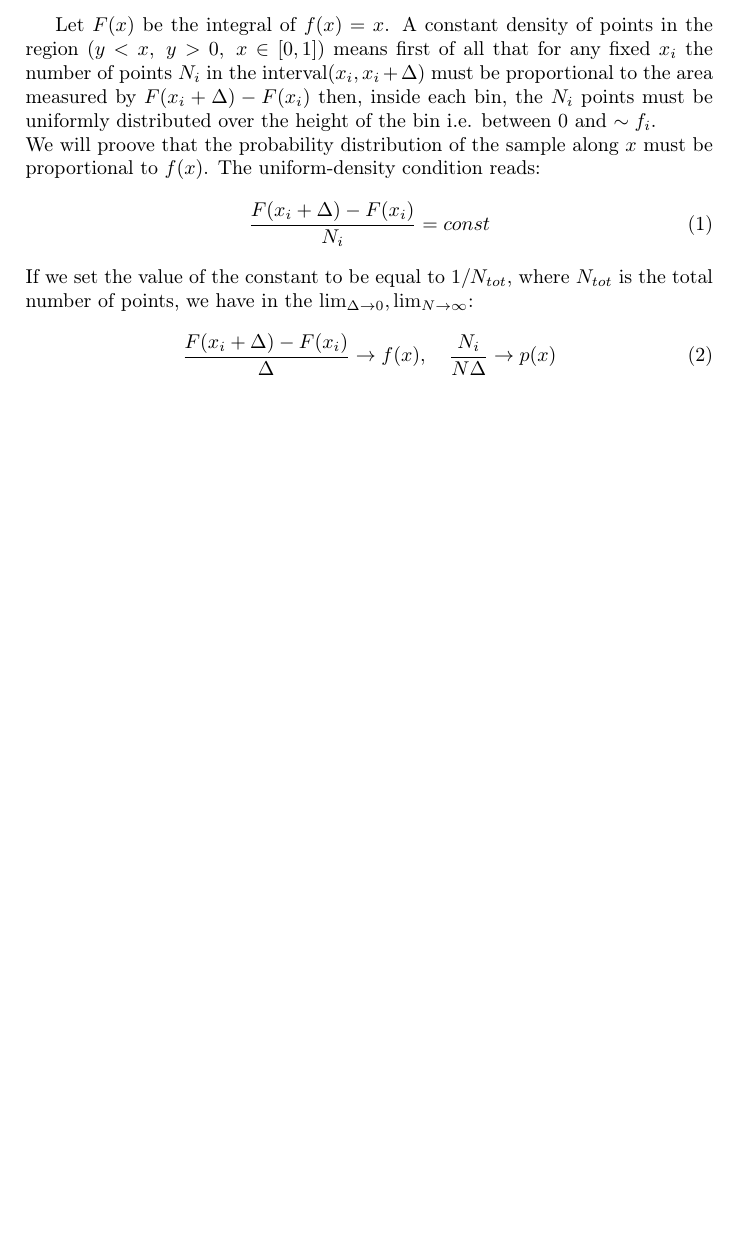
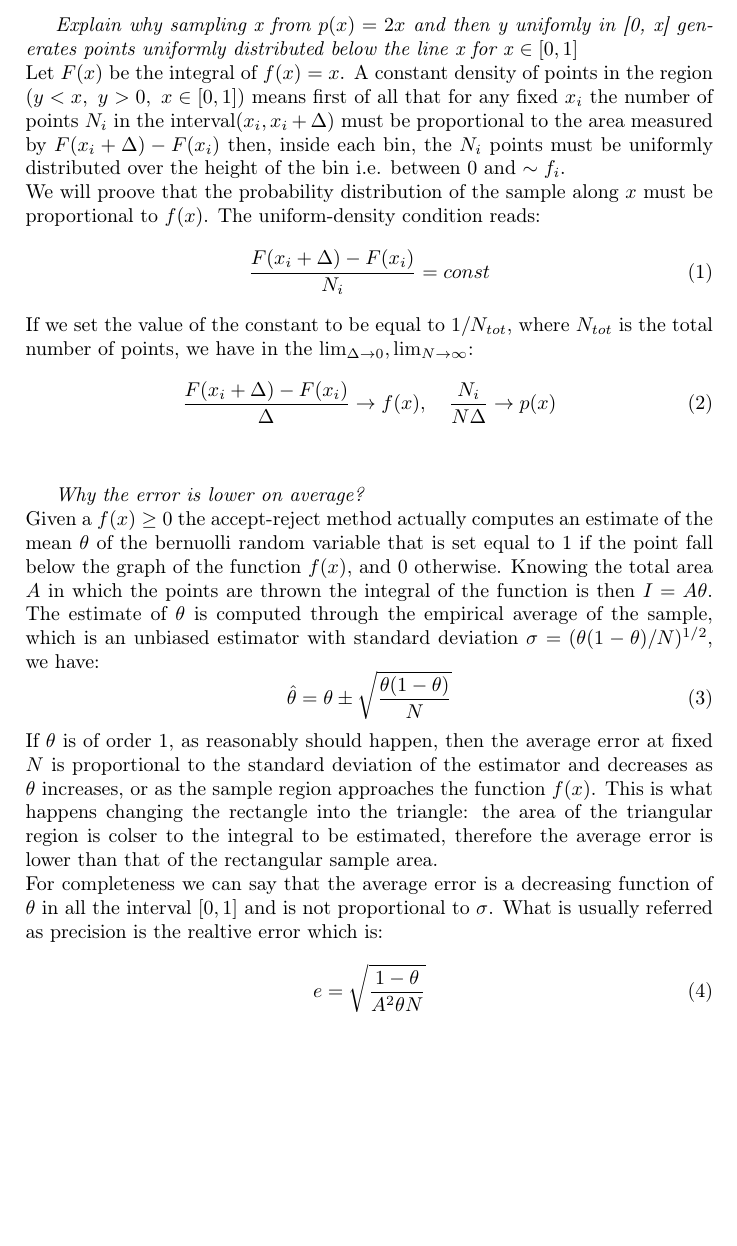
Before and after one commit to mattbit/computational-science, a LaTeX document (h3/es3_2_2.tex): part of the page, cut at the place of the change, the shorter picture padded with empty space. Compiled offline with pdfLaTeX.

Commit message:
latex es2 (ancora da completare)

```diff
--- a/h3/es3_2_2.tex
+++ b/h3/es3_2_2.tex
@@ -13,6 +13,7 @@
 
 \begin{document}
 
+\textit{Explain why sampling x from $p(x)=2x$ and then y unifomly in  [0, x] generates points uniformly distributed below the line x for x $\in [0,1]$} \\
 Let $F(x)$ be the integral of $f(x)=x$.
 A constant density of points in the region $(y<x, \ y>0,\ x\in[0,1])$ means first of all that for any fixed $x_{i}$ the number of points $N_{i}$ in the interval$ (x_{i}, x_{i}+\Delta)$ must be proportional to the area measured by $F(x_{i}+\Delta)-F(x_{i})$ then, inside each bin, the $N_{i}$ points must be uniformly distributed over the height of the bin i.e. between 0 and $\sim f_{i}$. \\
 We will proove that the probability distribution of the sample along $x$ must be proportional to $f(x)$.
@@ -23,5 +24,17 @@ The uniform-density condition reads:
 If we set the value of the constant to be equal to $1/N_{tot}$, where $N_{tot}$ is the total number of points, we have in the $\lim_{\Delta\to 0}, \lim_{N\to\infty} $:
 \begin{equation}
 \dfrac{F(x_{i}+\Delta)-F(x_{i})}{\Delta}\rightarrow f(x), \quad \dfrac{N_{i}}{N\Delta}\rightarrow p(x)
+\end{equation} \\
+
+\textit{Why the error is lower on average?}\\
+Given a $f(x) \geq 0$ the accept-reject method actually computes an estimate of the mean $\theta$ of the bernuolli random variable that is set equal to 1 if the point fall below the graph of the function $f(x)$, and 0 otherwise. Knowing the total area $A$ in which the points are thrown the integral of the function is then $I=A\theta$. The estimate of $\theta$ is computed through the empirical average of the sample, which is an unbiased estimator with standard deviation $\sigma=(\theta(1-\theta)/N)^{1/2}$, we have:
+\begin{equation}
+\hat{\theta}=\theta \pm \sqrt{\dfrac{\theta(1-\theta)}{N}}
+\end{equation}
+If $\theta$ is of order 1, as reasonably should happen, then the average error at fixed $N$ is proportional to the standard deviation of the estimator and decreases as $\theta$ increases, or as the sample region approaches the function $f(x)$. This is what happens changing the rectangle into the triangle: the area of the triangular region is colser to the integral to be estimated, therefore the average error is lower than that of the rectangular sample area.\\
+For completeness we can say that the average error is a decreasing function of $\theta$ in all the interval $[0,1]$ and is not proportional to $\sigma$.
+What is usually referred as precision is the realtive error which is:
+\begin{equation}
+e=\sqrt{\dfrac{1-\theta}{A^{2}\theta N}}
 \end{equation}
 \end{document}
```
